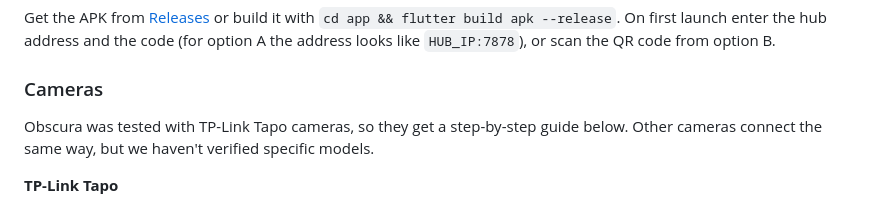
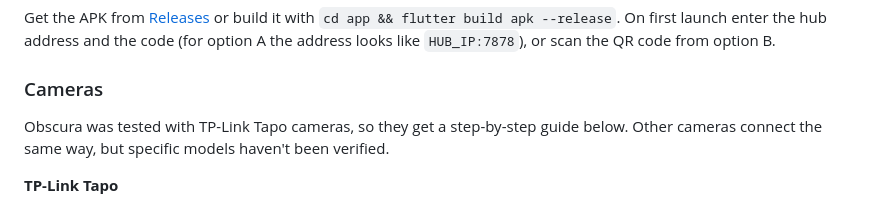
Before and after one commit to renf0x/obscura, a Markdown page: README.md, the part around the change. Rendered like a GitHub page.

Commit message:
README: drop first-person plural

```diff
--- a/README.md
+++ b/README.md
@@ -112,7 +112,7 @@ the address looks like `HUB_IP:7878`), or scan the QR code from option B.
 ### Cameras
 
 Obscura was tested with TP-Link Tapo cameras, so they get a step-by-step guide below. Other cameras connect
-the same way, but we haven't verified specific models.
+the same way, but specific models haven't been verified.
 
 **TP-Link Tapo**
 
```
Also changed, not shown: README.ru.md (+1 -1 lines).
